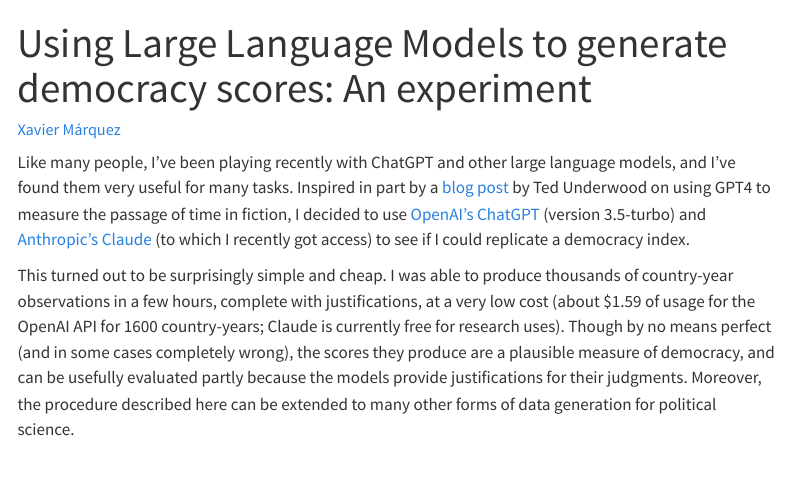
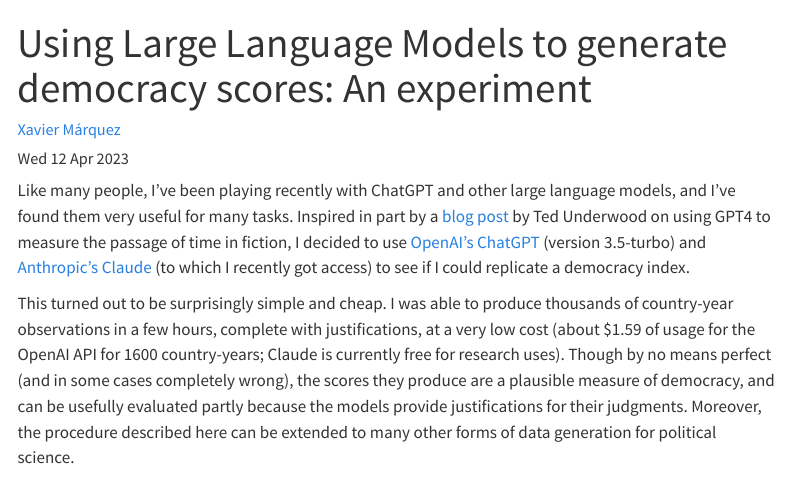
Before and after one commit to xmarquez/GPTDemocracyIndex, a Quarto document (GPTDemocracyIndex.qmd): the page in a window 1100 px wide, from its top. Rendered offline with R 4.5, knitr and Pandoc in place of Quarto, with nearby package versions; some code elsewhere in the file could not run offline; menus at the side of the page are left out; common packages that the code uses without loading them are loaded.

Commit message:
Added a date published/date modified field

```diff
--- a/GPTDemocracyIndex.qmd
+++ b/GPTDemocracyIndex.qmd
@@ -6,6 +6,8 @@ author:
     - name: "Victoria University of Wellington"
 format: html
 editor: visual
+date: "Wed 12 Apr 2023"
+date-modified: "`r date()`"
 toc: true
 message: false
 warning: false
```
Also changed, not shown: 1 other file.
